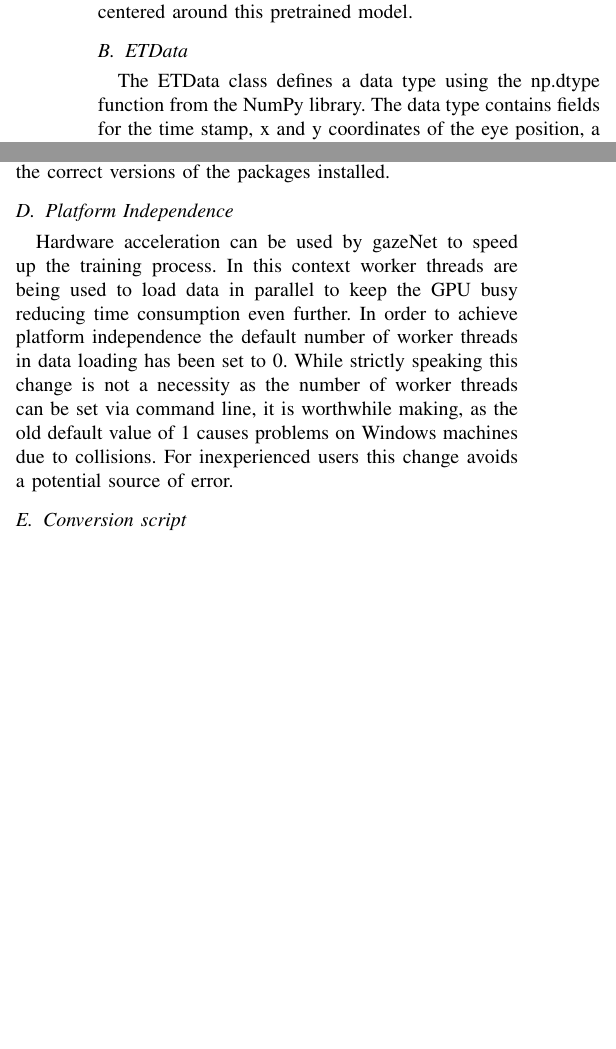
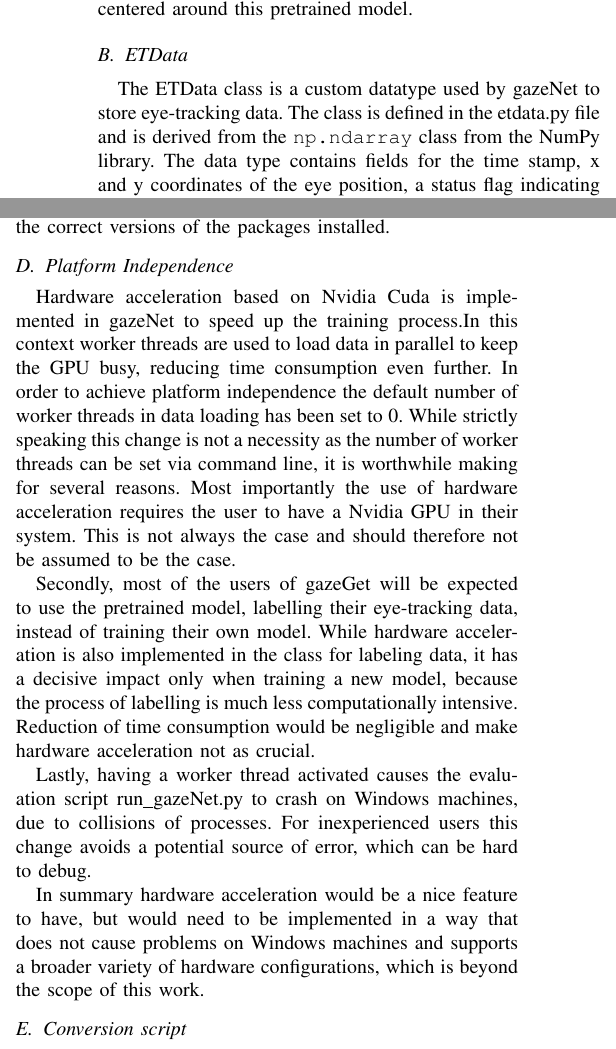
Before and after one commit to lfalc/gazeNet_paper, a LaTeX paper (main.tex): two parts of the columns of page 2 of 4, joined at a grey line, cut so that both start at the same text, the shorter picture padded with empty space. Compiled offline with pdfLaTeX.

Commit message:
platform independence reworked

```diff
--- a/main.tex
+++ b/main.tex
@@ -54,7 +54,7 @@ The training process of gazeNet relies heavily on the generation of synthetic tr
 Thankfully the authors provide the pretrained model stemming from the Lund2013 dataset free to use. Our work is centered around this pretrained model.
 
 \subsection{ETData}
-The ETData class defines a data type using the np.dtype function from the NumPy library. The data type contains fields for the time stamp, x and y coordinates of the eye position, a status flag indicating whether the data is valid or not, and an event code indicating the type of eye movement (e.g. fixation, saccade, etc.). The evt\_color\_map dictionary maps event codes to colors that can be used to plot the eye movements.
+The ETData class is a custom datatype used by gazeNet to store eye-tracking data. The class is defined in the etdata.py file and is derived from the \verb|np.ndarray| class from the NumPy library. The data type contains fields for the time stamp, x and y coordinates of the eye position, a status flag indicating whether the data is valid or not, and an event code indicating the type of eye movement (e.g. fixation, saccade, etc.). The evt\_color\_map dictionary maps event codes to colors that can be used to plot the eye movements.
 
 
 \subsection{Update to Python 3.7.3}
@@ -81,7 +81,13 @@ The original gazeNet was developed using Python 2.7 and PyTorch 0.2.0\_4 \cite{z
 Minor changes have been made in order to comply with PyTorch 2.1 regarding datatypes. Other packages used in the original code have not caused any problems. Nevertheless a requirement file has been provided to ensure that the user has the correct versions of the packages installed.
 
 \subsection{Platform Independence}
-Hardware acceleration can be used by gazeNet to speed up the training process. In this context worker threads are being used to load data in parallel to keep the GPU busy reducing time consumption even further. In order to achieve platform independence the default number of worker threads in data loading has been set to 0. While strictly speaking this change is not a necessity as the number of worker threads can be set via command line, it is worthwhile making, as the old default value of 1 causes problems on Windows machines due to collisions. For inexperienced users this change avoids a potential source of error.
+Hardware acceleration based on Nvidia Cuda is implemented in gazeNet to speed up the training process.In this context worker threads are used to load data in parallel to keep the GPU busy, reducing time consumption even further. In order to achieve platform independence the default number of worker threads in data loading has been set to 0. While strictly speaking this change is not a necessity as the number of worker threads can be set via command line, it is worthwhile making for several reasons. Most importantly the use of hardware acceleration requires the user to have a Nvidia GPU in their system. This is not always the case and should therefore not be assumed to be the case.
+
+Secondly, most of the users of gazeGet will be expected to use the pretrained model, labelling their eye-tracking data, instead of training their own model. While hardware acceleration is also implemented in the class for labeling data, it has a decisive impact only when training a new model, because the process of labelling is much less computationally intensive. Reduction of time consumption would be negligible and make hardware acceleration not as crucial.
+
+Lastly, having a worker thread activated causes the evaluation script run\_gazeNet.py to crash on Windows machines, due to collisions of processes. For inexperienced users this change avoids a potential source of error, which can be hard to debug.
+
+In summary hardware acceleration would be a nice feature to have, but would need to be implemented in a way that does not cause problems on Windows machines and supports a broader variety of hardware configurations, which is beyond the scope of this work.
 
 \begin{figure*}
     \centering
```
Also changed, not shown: main.pdf, 5 other files.
